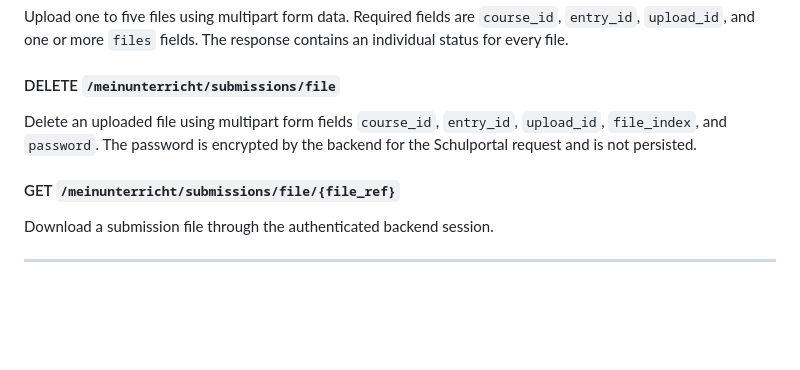
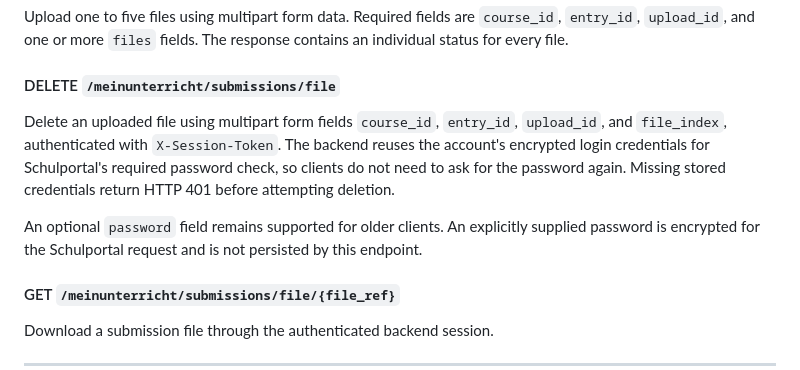
Before and after one commit to joan-code6/lanis_api, a Markdown page: api-documentation.md, the part around the change. GitHub-like rendering; blank space fills up the shorter version.

Commit message:
docs: explain session-based submission deletion

```diff
--- a/api-documentation.md
+++ b/api-documentation.md
@@ -978,8 +978,14 @@ response contains an individual status for every file.
 #### DELETE `/meinunterricht/submissions/file`
 
 Delete an uploaded file using multipart form fields `course_id`, `entry_id`,
-`upload_id`, `file_index`, and `password`. The password is encrypted by the
-backend for the Schulportal request and is not persisted.
+`upload_id`, and `file_index`, authenticated with `X-Session-Token`. The backend
+reuses the account's encrypted login credentials for Schulportal's required
+password check, so clients do not need to ask for the password again. Missing
+stored credentials return HTTP 401 before attempting deletion.
+
+An optional `password` field remains supported for older clients. An explicitly
+supplied password is encrypted for the Schulportal request and is not persisted
+by this endpoint.
 
 #### GET `/meinunterricht/submissions/file/{file_ref}`
 
```
